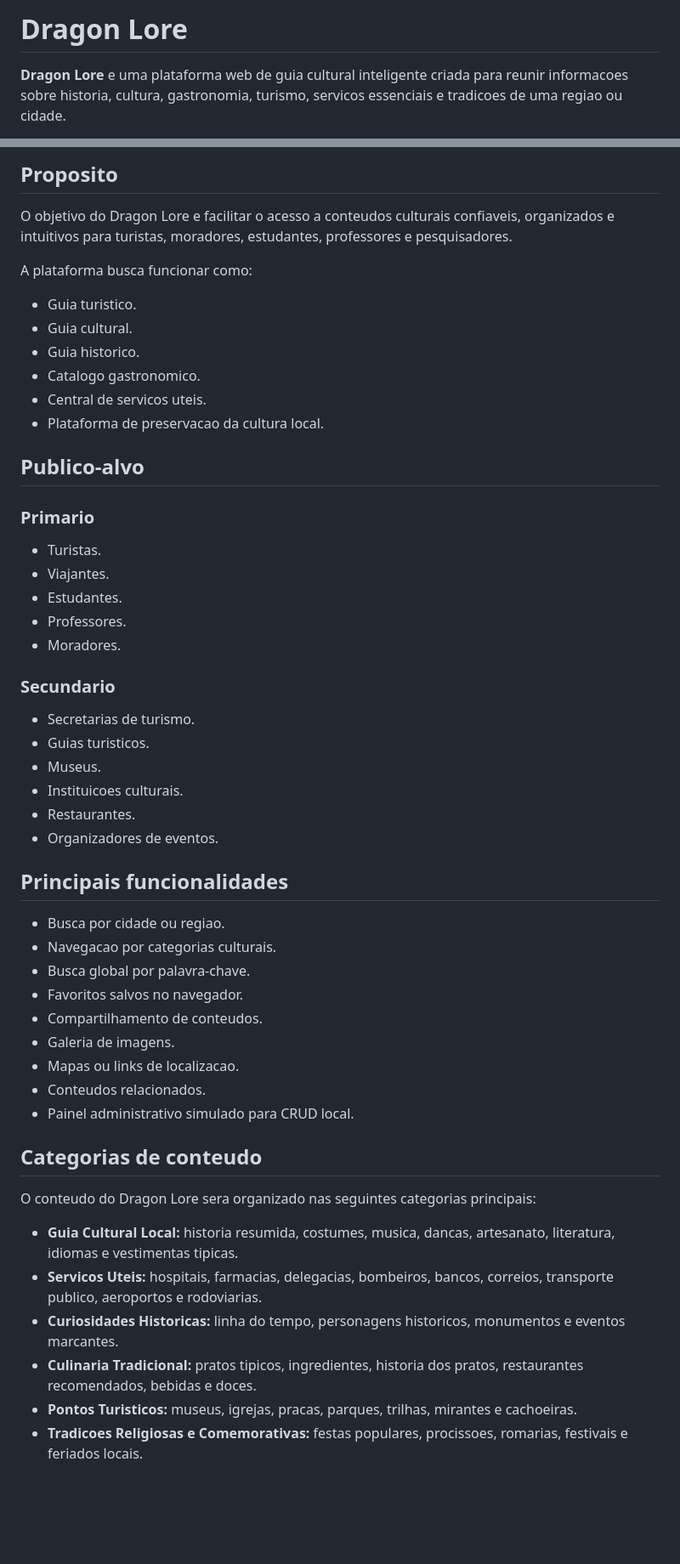
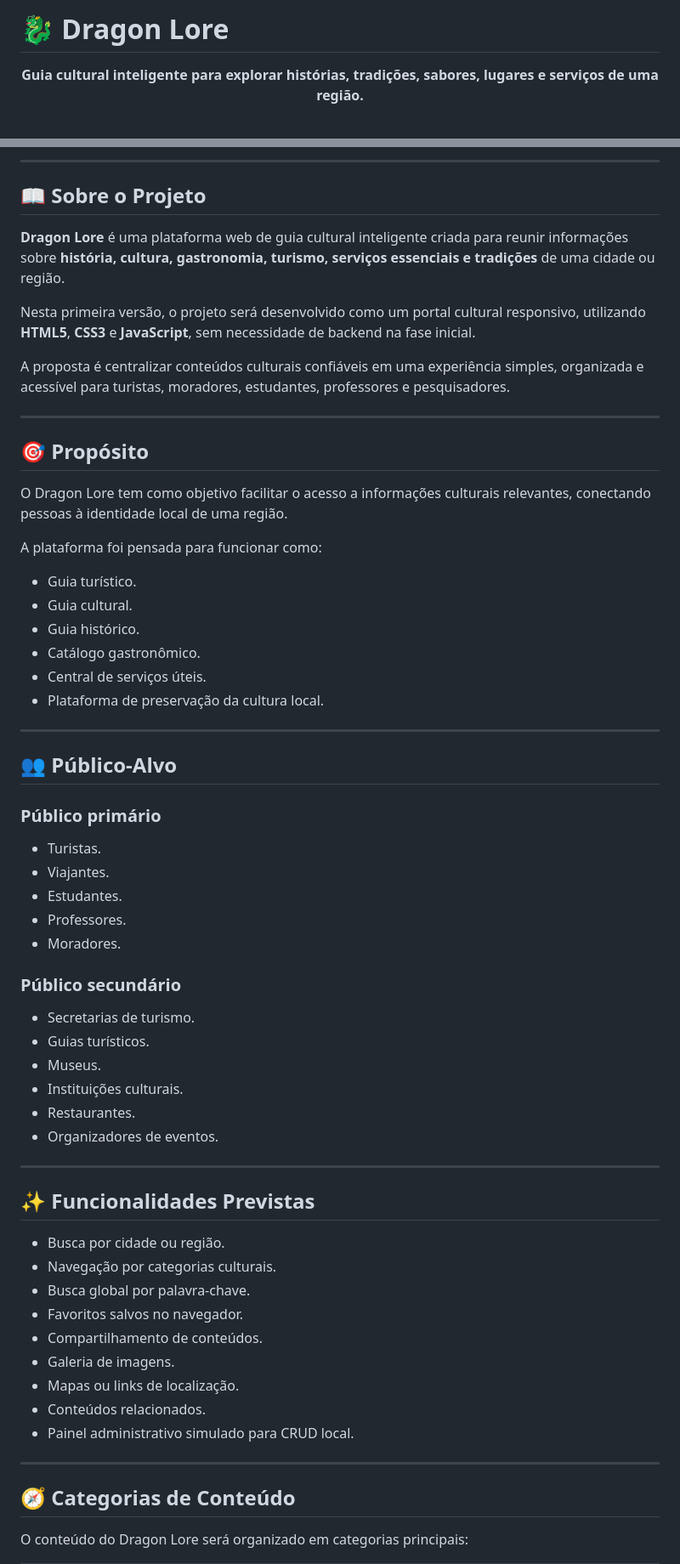
Before and after one commit to GuilhermeSFX/DragonLore, a Markdown page: README.md, 2 parts joined by grey strips. Shown at 85% size. GitHub-like rendering; blank space fills up the shorter version.

```diff
--- a/README.md
+++ b/README.md
@@ -1,4 +1,6 @@
-# Dragon Lore
+# 🐉 Dragon Lore
 
-**Dragon Lore** e uma plataforma web de guia cultural inteligente criada para reunir informacoes sobre historia, cultura, gastronomia, turismo, servicos essenciais e tradicoes de uma regiao ou cidade.
+<p align="center">
+  <strong>Guia cultural inteligente para explorar histórias, tradições, sabores, lugares e serviços de uma região.</strong>
+</p>
 
@@ -6,20 +13,34 @@ Nesta primeira versao, o projeto sera desenvolvido como um portal cultural respo
 
-## Proposito
+---
 
-O objetivo do Dragon Lore e facilitar o acesso a conteudos culturais confiaveis, organizados e intuitivos para turistas, moradores, estudantes, professores e pesquisadores.
+## 📖 Sobre o Projeto
 
-A plataforma busca funcionar como:
+**Dragon Lore** é uma plataforma web de guia cultural inteligente criada para reunir informações sobre **história, cultura, gastronomia, turismo, serviços essenciais e tradições** de uma cidade ou região.
 
-- Guia turistico.
+Nesta primeira versão, o projeto será desenvolvido como um portal cultural responsivo, utilizando **HTML5**, **CSS3** e **JavaScript**, sem necessidade de backend na fase inicial.
+
+A proposta é centralizar conteúdos culturais confiáveis em uma experiência simples, organizada e acessível para turistas, moradores, estudantes, professores e pesquisadores.
+
+---
+
+## 🎯 Propósito
+
+O Dragon Lore tem como objetivo facilitar o acesso a informações culturais relevantes, conectando pessoas à identidade local de uma região.
+
+A plataforma foi pensada para funcionar como:
+
+- Guia turístico.
 - Guia cultural.
-- Guia historico.
-- Catalogo gastronomico.
-- Central de servicos uteis.
-- Plataforma de preservacao da cultura local.
+- Guia histórico.
+- Catálogo gastronômico.
+- Central de serviços úteis.
+- Plataforma de preservação da cultura local.
 
-## Publico-alvo
+---
 
-### Primario
+## 👥 Público-Alvo
+
+### Público primário
 
 - Turistas.
 - Viajantes.
@@ -27,35 +48,32 @@ A plataforma busca funcionar como:
 - Professores.
 - Moradores.
 
-### Secundario
+### Público secundário
 
 - Secretarias de turismo.
-- Guias turisticos.
+- Guias turísticos.
 - Museus.
-- Instituicoes culturais.
+- Instituições culturais.
 - Restaurantes.
 - Organizadores de eventos.
 
-## Principais funcionalidades
+---
 
-- Busca por cidade ou regiao.
-- Navegacao por categorias culturais.
+## ✨ Funcionalidades Previstas
+
+- Busca por cidade ou região.
+- Navegação por categorias culturais.
 - Busca global por palavra-chave.
 - Favoritos salvos no navegador.
-- Compartilhamento de conteudos.
+- Compartilhamento de conteúdos.
 - Galeria de imagens.
-- Mapas ou links de localizacao.
-- Conteudos relacionados.
+- Mapas ou links de localização.
+- Conteúdos relacionados.
 - Painel administrativo simulado para CRUD local.
 
-## Categorias de conteudo
+---
 
-O conteudo do Dragon Lore sera organizado nas seguintes categorias principais:
+## 🧭 Categorias de Conteúdo
 
-- **Guia Cultural Local:** historia resumida, costumes, musica, dancas, artesanato, literatura, idiomas e vestimentas tipicas.
-- **Servicos Uteis:** hospitais, farmacias, delegacias, bombeiros, bancos, correios, transporte publico, aeroportos e rodoviarias.
-- **Curiosidades Historicas:** linha do tempo, personagens historicos, monumentos e eventos marcantes.
-- **Culinaria Tradicional:** pratos tipicos, ingredientes, historia dos pratos, restaurantes recomendados, bebidas e doces.
-- **Pontos Turisticos:** museus, igrejas, pracas, parques, trilhas, mirantes e cachoeiras.
-- **Tradicoes Religiosas e Comemorativas:** festas populares, procissoes, romarias, festivais e feriados locais.
+O conteúdo do Dragon Lore será organizado em categorias principais:
 
```
Also changed, not shown: other parts of README.md (+130 -31 lines).
